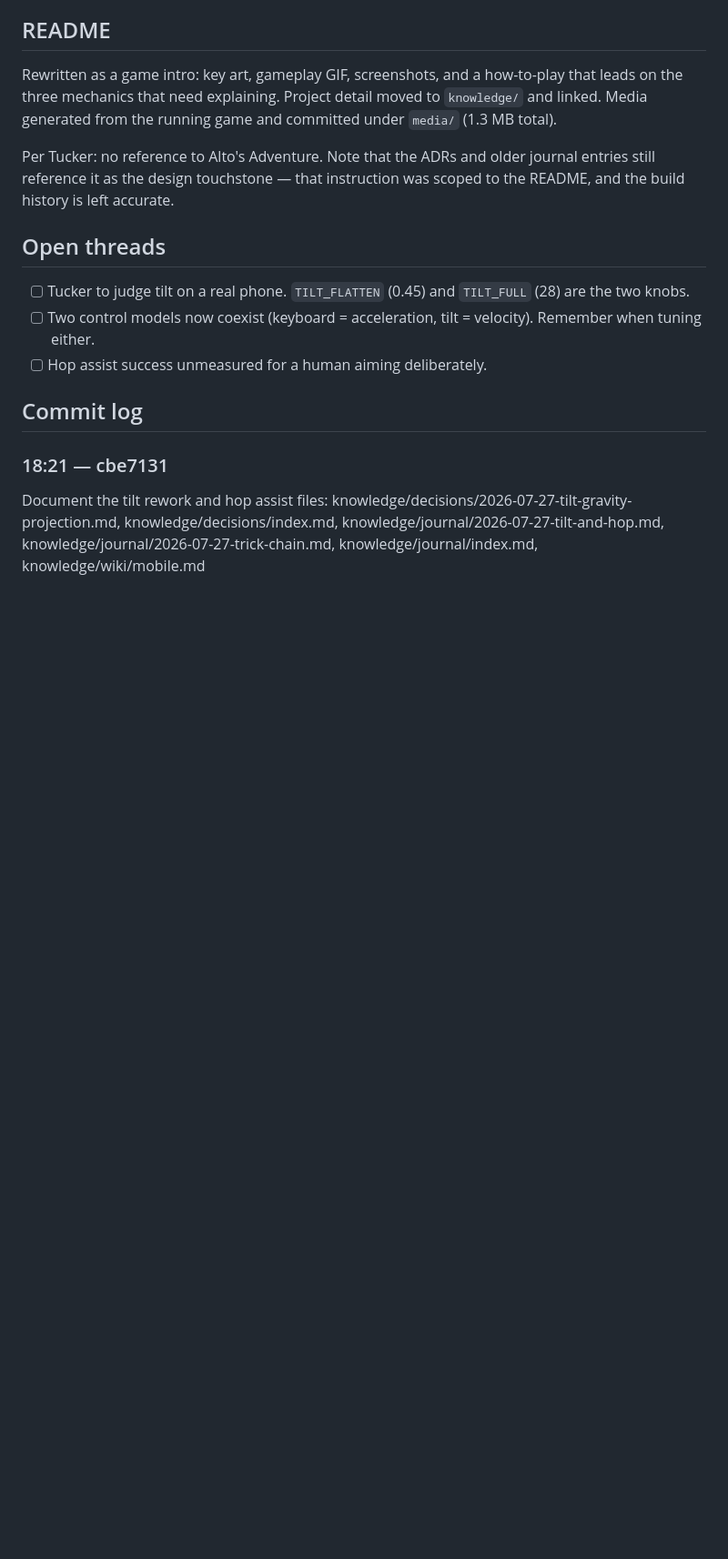
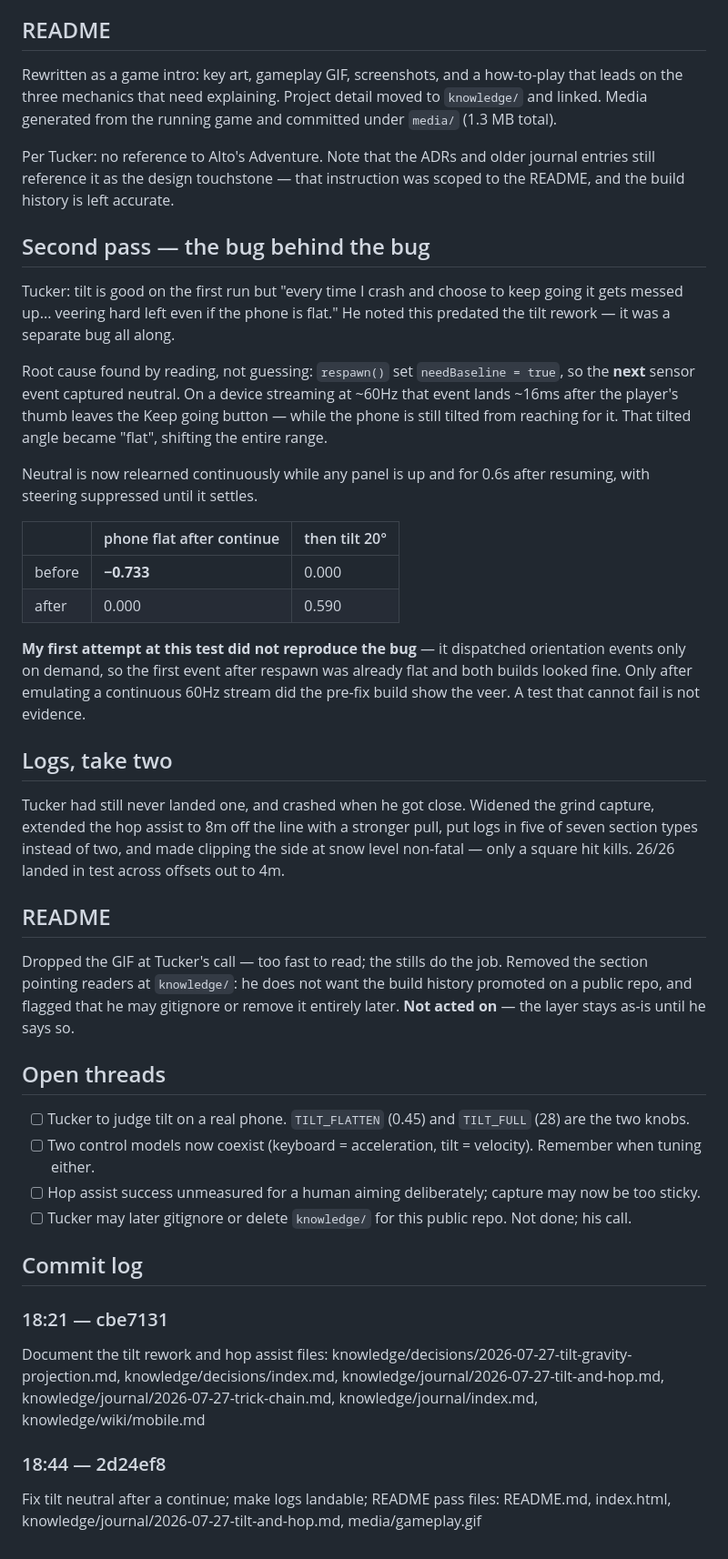
Before and after one commit to inkxel/all-down-hill, a Markdown page: knowledge/journal/2026-07-27-tilt-and-hop.md, the part around the change. Shown at 91% size. GitHub-like rendering; blank space fills up the shorter version.

Commit message:
Document the tilt neutral bug and the test that first failed to catch it
Records why neutral must be relearned rather than snapshotted, and that the
first version of the test could not fail because it dispatched sensor events on
demand instead of streaming them.

Co-Authored-By: Claude Opus 5 (1M context) <noreply@anthropic.com>
Claude-Session: https://claude.ai/code/session_012Ycqf4xbYTroYqBGnTjTud

```diff
--- a/knowledge/journal/2026-07-27-tilt-and-hop.md
+++ b/knowledge/journal/2026-07-27-tilt-and-hop.md
@@ -62,13 +62,56 @@ Per Tucker: no reference to Alto's Adventure. Note that the ADRs and older journ
 entries still reference it as the design touchstone — that instruction was scoped
 to the README, and the build history is left accurate.
 
+## Second pass — the bug behind the bug
+
+Tucker: tilt is good on the first run but "every time I crash and choose to keep
+going it gets messed up... veering hard left even if the phone is flat." He noted
+this predated the tilt rework — it was a separate bug all along.
+
+Root cause found by reading, not guessing: `respawn()` set `needBaseline = true`,
+so the **next** sensor event captured neutral. On a device streaming at ~60Hz that
+event lands ~16ms after the player's thumb leaves the Keep going button — while
+the phone is still tilted from reaching for it. That tilted angle became "flat",
+shifting the entire range.
+
+Neutral is now relearned continuously while any panel is up and for 0.6s after
+resuming, with steering suppressed until it settles.
+
+| | phone flat after continue | then tilt 20° |
+|---|---|---|
+| before | **−0.733** | 0.000 |
+| after | 0.000 | 0.590 |
+
+**My first attempt at this test did not reproduce the bug** — it dispatched
+orientation events only on demand, so the first event after respawn was already
+flat and both builds looked fine. Only after emulating a continuous 60Hz stream
+did the pre-fix build show the veer. A test that cannot fail is not evidence.
+
+## Logs, take two
+Tucker had still never landed one, and crashed when he got close. Widened the
+grind capture, extended the hop assist to 8m off the line with a stronger pull,
+put logs in five of seven section types instead of two, and made clipping the
+side at snow level non-fatal — only a square hit kills. 26/26 landed in test
+across offsets out to 4m.
+
+## README
+Dropped the GIF at Tucker's call — too fast to read; the stills do the job.
+Removed the section pointing readers at `knowledge/`: he does not want the build
+history promoted on a public repo, and flagged that he may gitignore or remove it
+entirely later. **Not acted on** — the layer stays as-is until he says so.
+
 ## Open threads
 - [ ] Tucker to judge tilt on a real phone. `TILT_FLATTEN` (0.45) and `TILT_FULL` (28) are the two knobs.
 - [ ] Two control models now coexist (keyboard = acceleration, tilt = velocity). Remember when tuning either.
-- [ ] Hop assist success unmeasured for a human aiming deliberately.
+- [ ] Hop assist success unmeasured for a human aiming deliberately; capture may now be too sticky.
+- [ ] Tucker may later gitignore or delete `knowledge/` for this public repo. Not done; his call.
 
 ## Commit log
 
 ### 18:21 — cbe7131
 Document the tilt rework and hop assist
 files: knowledge/decisions/2026-07-27-tilt-gravity-projection.md, knowledge/decisions/index.md, knowledge/journal/2026-07-27-tilt-and-hop.md, knowledge/journal/2026-07-27-trick-chain.md, knowledge/journal/index.md, knowledge/wiki/mobile.md
+
+### 18:44 — 2d24ef8
+Fix tilt neutral after a continue; make logs landable; README pass
+files: README.md, index.html, knowledge/journal/2026-07-27-tilt-and-hop.md, media/gameplay.gif
```
Also changed, not shown: knowledge/wiki/mobile.md (+11 -0 lines).
